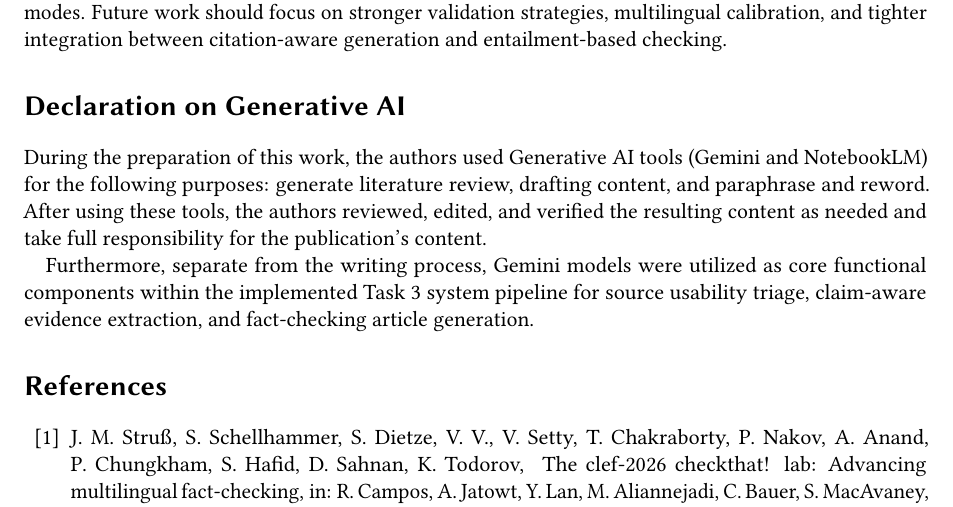
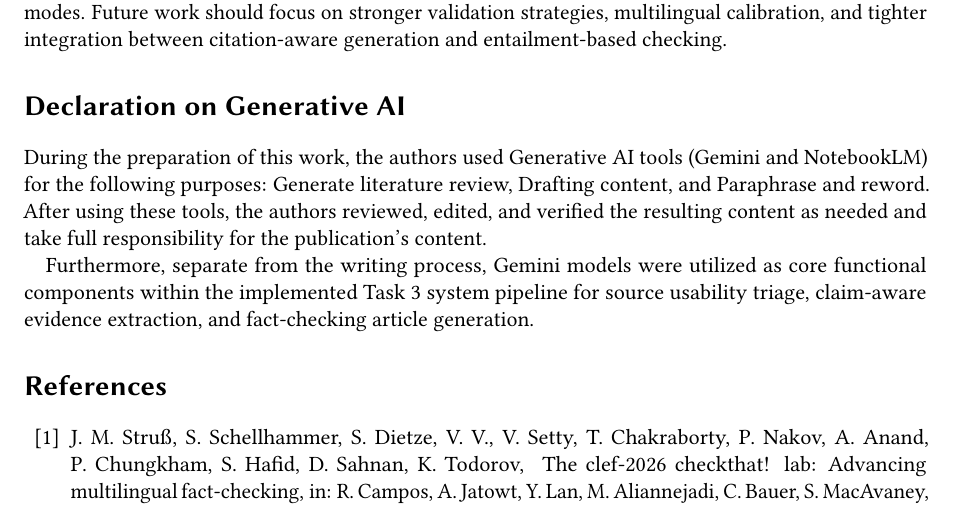
Before and after one commit to tahamunawar/LLM-CheckThat2026, a LaTeX document (Final Report/main.tex): part of page 11 of 13, cut so that both start at the same text. Compiled offline with pdfLaTeX; a LaTeX package or settings file that is missing is left out.

Commit message:
fix genai words

```diff
--- a/Final Report/main.tex
+++ b/Final Report/main.tex
@@ -487,7 +487,7 @@ For Task 3, we built a staged LLM-assisted article-generation pipeline with cons
 Across all three tasks, our results suggest that decomposed fact-checking pipelines are useful because retrieval, reasoning-trace ranking, evidence selection, and article generation introduce different failure modes. Future work should focus on stronger validation strategies, multilingual calibration, and tighter integration between citation-aware generation and entailment-based checking.
 
 \section*{Declaration on Generative AI}
-During the preparation of this work, the authors used Generative AI tools (Gemini and NotebookLM) for the following purposes: generate literature review, drafting content, and paraphrase and reword. After using these tools, the authors reviewed, edited, and verified the resulting content as needed and take full responsibility for the publication's content.
+During the preparation of this work, the authors used Generative AI tools (Gemini and NotebookLM) for the following purposes: Generate literature review, Drafting content, and Paraphrase and reword. After using these tools, the authors reviewed, edited, and verified the resulting content as needed and take full responsibility for the publication's content.
 
 Furthermore, separate from the writing process, Gemini models were utilized as core functional components within the implemented Task 3 system pipeline for source usability triage, claim-aware evidence extraction, and fact-checking article generation.
 
```
Also changed, not shown: Final Report/main.pdf, 4 other files.
